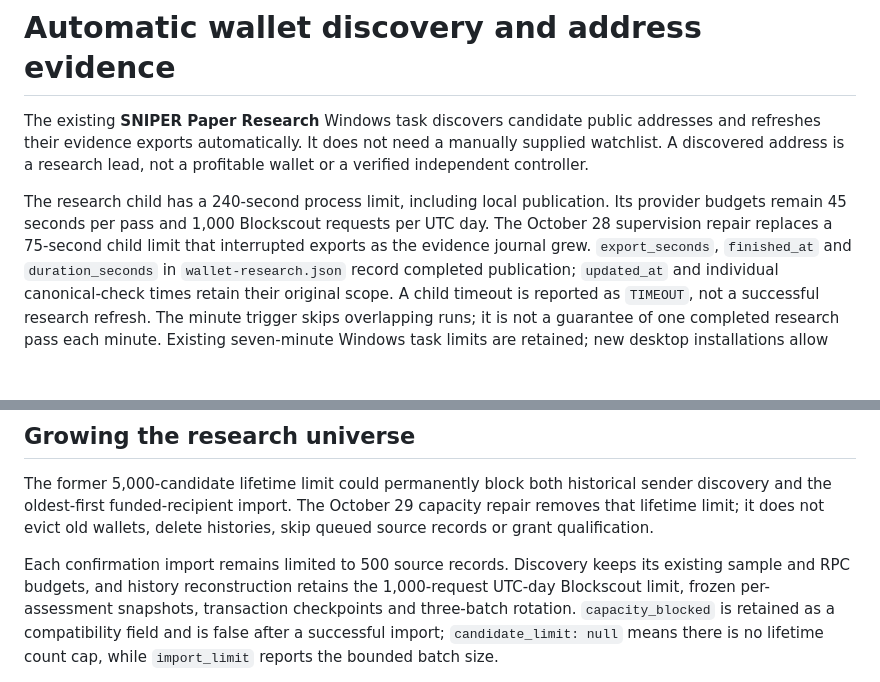
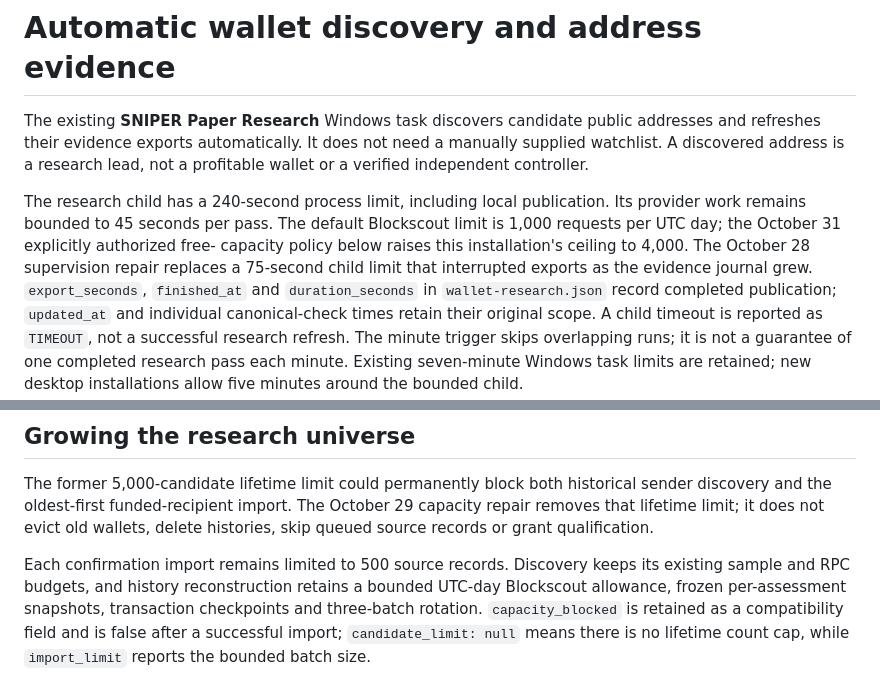
Before and after one commit to 1veso/robinhood-sniper, a Markdown page: docs/WALLET_DISCOVERY.md, 2 parts joined by grey strips. Drawn GitHub-style; blank space fills up the shorter version.

Commit message:
Clarify current authorized research allowance in overview

```diff
--- a/docs/WALLET_DISCOVERY.md
+++ b/docs/WALLET_DISCOVERY.md
@@ -6,8 +6,10 @@ manually supplied watchlist. A discovered address is a research lead, not a
 profitable wallet or a verified independent controller.
 
 The research child has a 240-second process limit, including local publication.
-Its provider budgets remain 45 seconds per pass and 1,000 Blockscout requests per
-UTC day. The October 28 supervision repair replaces a 75-second child limit that
+Its provider work remains bounded to 45 seconds per pass. The default Blockscout
+limit is 1,000 requests per UTC day; the October 31 explicitly authorized free-
+capacity policy below raises this installation's ceiling to 4,000. The October 28
+supervision repair replaces a 75-second child limit that
 interrupted exports as the evidence journal grew. `export_seconds`, `finished_at`
 and `duration_seconds` in `wallet-research.json` record completed publication;
 `updated_at` and individual canonical-check times retain their original scope.
@@ -87,8 +89,8 @@ capacity repair removes that lifetime limit; it does not evict old wallets,
 delete histories, skip queued source records or grant qualification.
 
 Each confirmation import remains limited to 500 source records. Discovery keeps
-its existing sample and RPC budgets, and history reconstruction retains the
-1,000-request UTC-day Blockscout limit, frozen per-assessment snapshots, transaction checkpoints
+its existing sample and RPC budgets, and history reconstruction retains a bounded
+UTC-day Blockscout allowance, frozen per-assessment snapshots, transaction checkpoints
 and three-batch rotation. `capacity_blocked` is retained as a compatibility field
 and is false after a successful import; `candidate_limit: null` means there is no
 lifetime count cap, while `import_limit` reports the bounded batch size.
```
